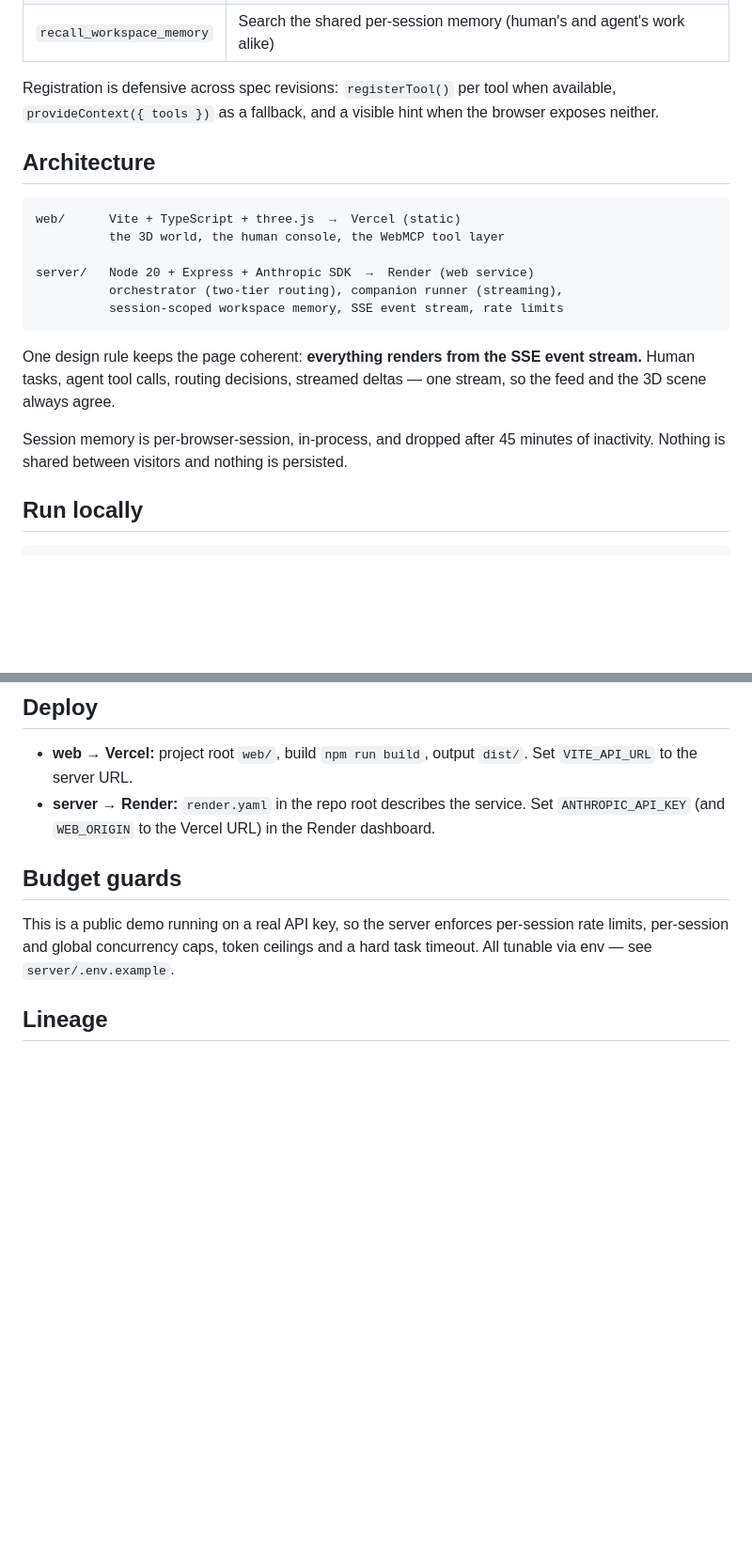
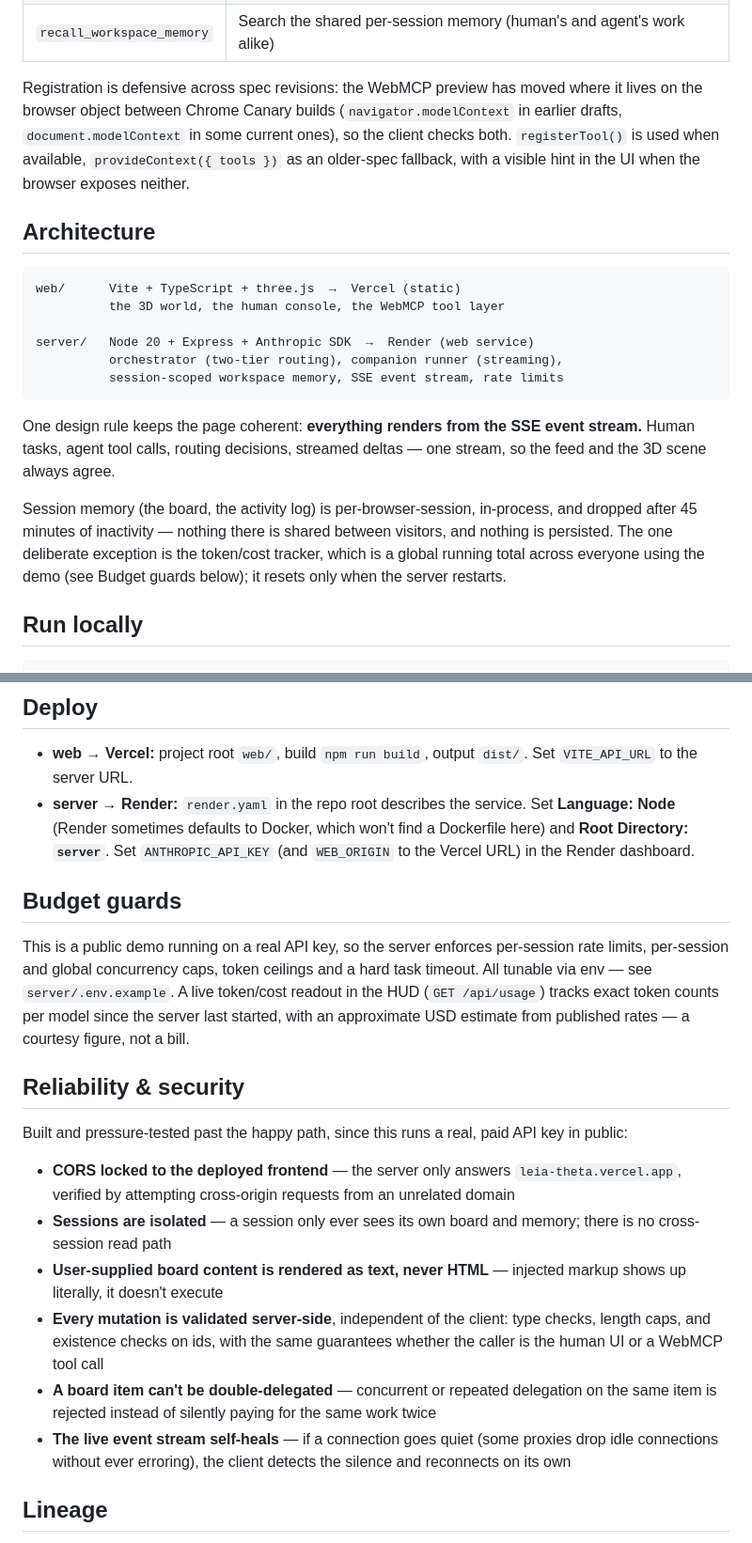
Before and after one commit to milasterb/leia, a Markdown page: README.md, 2 parts joined by grey strips. Shown at 94% size. Drawn GitHub-style; blank space fills up the shorter version.

```diff
--- a/README.md
+++ b/README.md
@@ -44,7 +44,7 @@ The core of the demo is the board: **real, editable state that the human and the
 | `get_team_status` | Who is busy with what right now + recent completed work |
 | `recall_workspace_memory` | Search the shared per-session memory (human's and agent's work alike) |
 
-Registration is defensive across spec revisions: `registerTool()` per tool when available, `provideContext({ tools })` as a fallback, and a visible hint when the browser exposes neither.
+Registration is defensive across spec revisions: the WebMCP preview has moved where it lives on the browser object between Chrome Canary builds (`navigator.modelContext` in earlier drafts, `document.modelContext` in some current ones), so the client checks both. `registerTool()` is used when available, `provideContext({ tools })` as an older-spec fallback, with a visible hint in the UI when the browser exposes neither.
 
 ## Architecture
 
@@ -59,7 +59,7 @@ server/   Node 20 + Express + Anthropic SDK  →  Render (web service)
 
 One design rule keeps the page coherent: **everything renders from the SSE event stream.** Human tasks, agent tool calls, routing decisions, streamed deltas — one stream, so the feed and the 3D scene always agree.
 
-Session memory is per-browser-session, in-process, and dropped after 45 minutes of inactivity. Nothing is shared between visitors and nothing is persisted.
+Session memory (the board, the activity log) is per-browser-session, in-process, and dropped after 45 minutes of inactivity — nothing there is shared between visitors, and nothing is persisted. The one deliberate exception is the token/cost tracker, which is a global running total across everyone using the demo (see Budget guards below); it resets only when the server restarts.
 
 ## Run locally
 
@@ -81,11 +81,22 @@ To exercise the WebMCP layer, open the page in ChatGPT's in-app browser or in Ch
 ## Deploy
 
 - **web → Vercel:** project root `web/`, build `npm run build`, output `dist/`. Set `VITE_API_URL` to the server URL.
-- **server → Render:** `render.yaml` in the repo root describes the service. Set `ANTHROPIC_API_KEY` (and `WEB_ORIGIN` to the Vercel URL) in the Render dashboard.
+- **server → Render:** `render.yaml` in the repo root describes the service. Set **Language: Node** (Render sometimes defaults to Docker, which won't find a Dockerfile here) and **Root Directory: `server`**. Set `ANTHROPIC_API_KEY` (and `WEB_ORIGIN` to the Vercel URL) in the Render dashboard.
 
 ## Budget guards
 
-This is a public demo running on a real API key, so the server enforces per-session rate limits, per-session and global concurrency caps, token ceilings and a hard task timeout. All tunable via env — see `server/.env.example`.
+This is a public demo running on a real API key, so the server enforces per-session rate limits, per-session and global concurrency caps, token ceilings and a hard task timeout. All tunable via env — see `server/.env.example`. A live token/cost readout in the HUD (`GET /api/usage`) tracks exact token counts per model since the server last started, with an approximate USD estimate from published rates — a courtesy figure, not a bill.
+
+## Reliability & security
+
+Built and pressure-tested past the happy path, since this runs a real, paid API key in public:
+
+- **CORS locked to the deployed frontend** — the server only answers `leia-theta.vercel.app`, verified by attempting cross-origin requests from an unrelated domain
+- **Sessions are isolated** — a session only ever sees its own board and memory; there is no cross-session read path
+- **User-supplied board content is rendered as text, never HTML** — injected markup shows up literally, it doesn't execute
+- **Every mutation is validated server-side**, independent of the client: type checks, length caps, and existence checks on ids, with the same guarantees whether the caller is the human UI or a WebMCP tool call
+- **A board item can't be double-delegated** — concurrent or repeated delegation on the same item is rejected instead of silently paying for the same work twice
+- **The live event stream self-heals** — if a connection goes quiet (some proxies drop idle connections without ever erroring), the client detects the silence and reconnects on its own
 
 ## Lineage
 
```
Also changed, not shown: other parts of README.md (+1 -1 lines).
